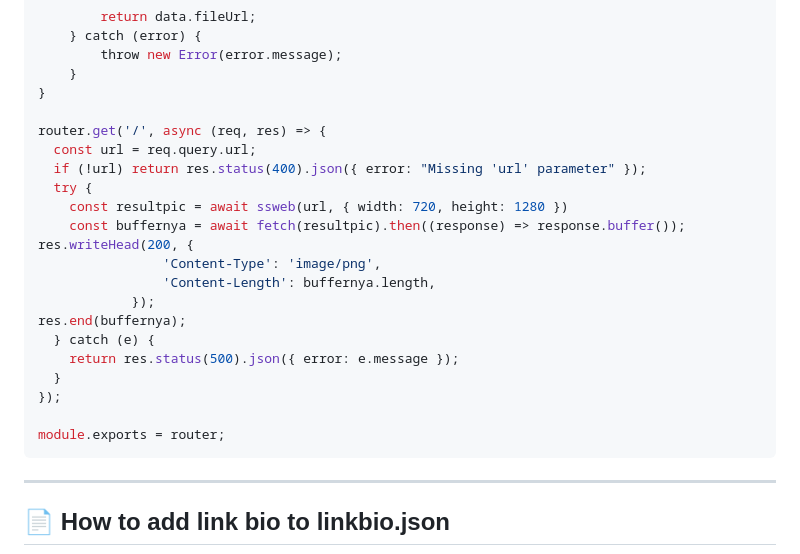
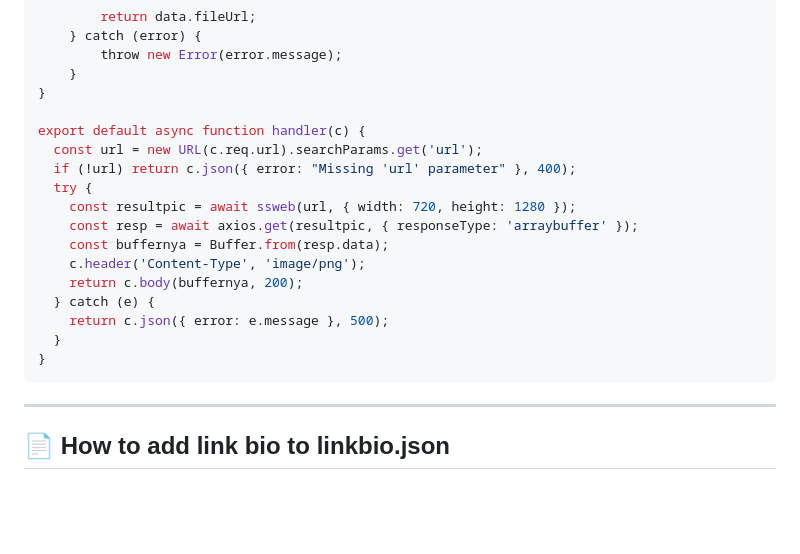
Before and after one commit to shikakuiyayn2477/simple-base-api, a Markdown page: README.md, the part around one of its changes. Drawn GitHub-style; blank space fills up the shorter version.

````diff
--- a/README.md
+++ b/README.md
@@ -135,23 +119,19 @@ async function ssweb(url, { width = 1280, height = 720, full_page = false, devic
     }
 }
 
-router.get('/', async (req, res) => {
-  const url = req.query.url;
-  if (!url) return res.status(400).json({ error: "Missing 'url' parameter" });
+export default async function handler(c) {
+  const url = new URL(c.req.url).searchParams.get('url');
+  if (!url) return c.json({ error: "Missing 'url' parameter" }, 400);
   try {
-    const resultpic = await ssweb(url, { width: 720, height: 1280 })
-    const buffernya = await fetch(resultpic).then((response) => response.buffer());
-res.writeHead(200, {
-                'Content-Type': 'image/png',
-                'Content-Length': buffernya.length,
-            });
-res.end(buffernya);
+    const resultpic = await ssweb(url, { width: 720, height: 1280 });
+    const resp = await axios.get(resultpic, { responseType: 'arraybuffer' });
+    const buffernya = Buffer.from(resp.data);
+    c.header('Content-Type', 'image/png');
+    return c.body(buffernya, 200);
   } catch (e) {
-    return res.status(500).json({ error: e.message });
+    return c.json({ error: e.message }, 500);
   }
-});
-
-module.exports = router;
+}
 ```
 -----
 
````
Also changed, not shown: other parts of README.md (+38 -54 lines).
